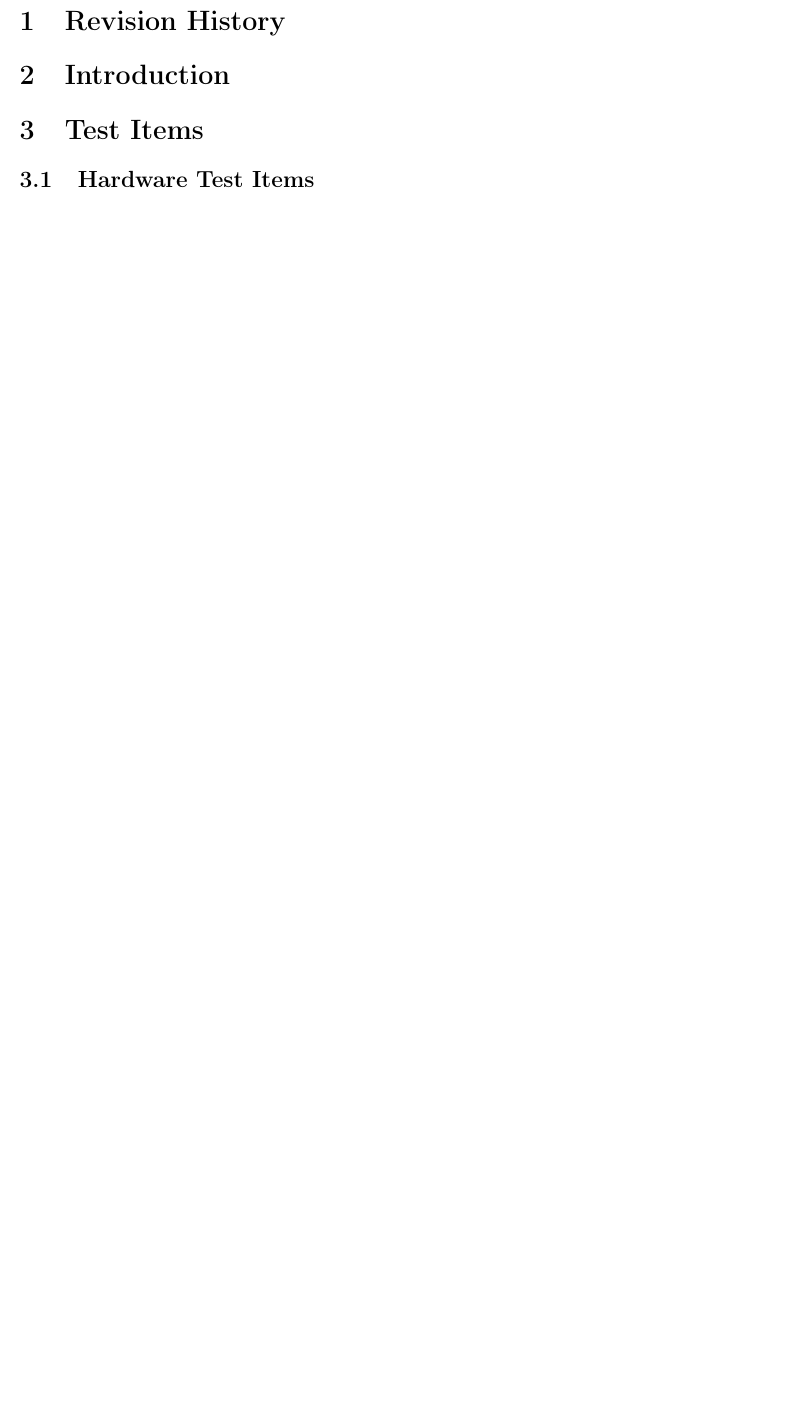
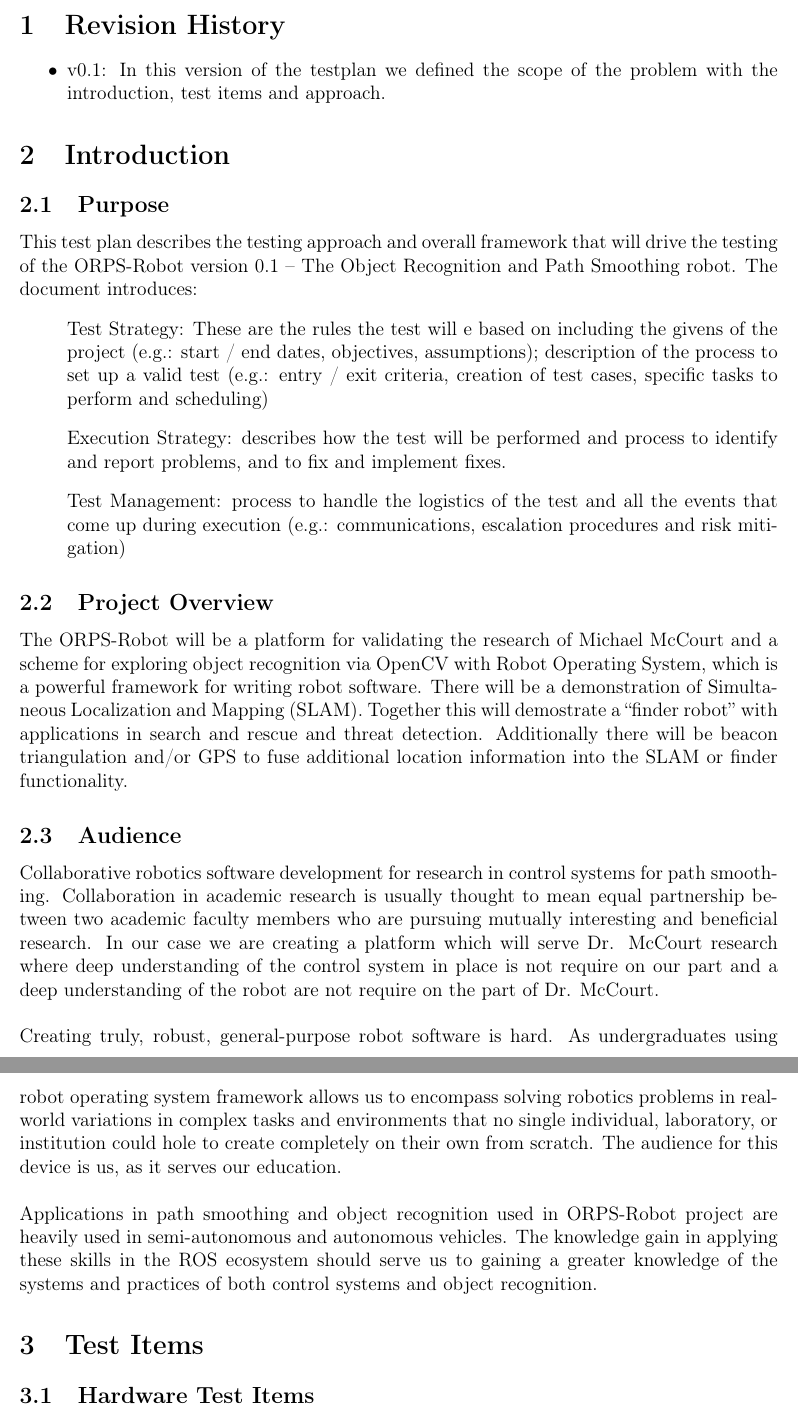
Before and after one commit to jakemckenzie/WeeklyReports, a LaTeX document (tesplan.tex): part of page 3 of 3 before the commit and two parts of pages 3 and 4 of 5 after it, the two joined at a grey line, cut so that both start at the same text, the shorter picture padded with empty space. Compiled offline with pdfLaTeX.

Commit message:
senior project stuff due today.

```diff
--- a/tesplan.tex
+++ b/tesplan.tex
@@ -4,6 +4,7 @@
 \usepackage[utf8]{inputenc}
 \usepackage[T1]{fontenc}
 \usepackage{hyperref}
+\usepackage{siunitx}
 
 \usepackage[hmargin=1in,vmargin=1in]{geometry}
 
@@ -62,20 +63,57 @@ Modified: \today
 
 \section{Revision History}
 
-%\begin{itemize}
-%	\item short overview of what is to be tested and how
-%\end{itemize}
+\begin{itemize}
+	\item v0.1: In this version of the testplan we defined the
+    scope of the problem with the introduction, test items and
+    approach.
+\end{itemize}
 
 
 \section{Introduction}
-
-%\begin{itemize}
-%	\item prioritization scheme
-%	\item list of features to be tested
-%	\item priorities of the above features according to chosen scheme
-%	\item short overview of features that will not be tested
-%\end{itemize}
-
-
+\subsection{Purpose}
+This test plan describes the testing approach and overall
+framework that will drive the testing of the ORPS-Robot
+version 0.1 – The Object Recognition and Path Smoothing
+robot. The document introduces:
+\begin{itemize}
+	\item[] Test Strategy: These are the rules the test will e based on including
+    the givens of the project (e.g.: start / end dates, objectives, assumptions);
+    description of the process to set up a valid test (e.g.: entry / exit criteria,
+    creation of test cases, specific tasks to perform and scheduling)
+	\item[] Execution Strategy: describes how the test will be performed
+    and process to identify and report problems, and to fix and implement
+    fixes.
+    \item[] Test Management: process to handle the logistics of the test
+    and all the events that come up during execution (e.g.: communications,
+    escalation procedures and risk mitigation)
+\end{itemize}
+\subsection{Project Overview}
+The ORPS-Robot will be a platform for validating the research of Michael McCourt
+and a scheme for exploring object recognition via OpenCV with Robot Operating System,
+which is a powerful framework for writing robot software. There will be a demonstration
+of Simultaneous Localization and Mapping (SLAM). Together this will demostrate a ``finder
+robot'' with applications in search and rescue and threat detection. Additionally there
+will be beacon triangulation and/or GPS to fuse additional location information into the
+SLAM or finder functionality.
+\subsection{Audience}
+Collaborative robotics software development for research in control systems
+for path smoothing. Collaboration in academic research is usually thought to mean
+equal partnership between two academic faculty members who are pursuing mutually
+interesting and beneficial research. In our case we are creating a platform which
+will serve Dr. McCourt research where deep understanding of the control system in
+place is not require on our part and a deep understanding of the robot are not
+require on the part of Dr. McCourt.\\\\
+Creating truly, robust, general-purpose robot software is hard. As
+undergraduates using robot operating system framework allows us to encompass
+solving robotics problems in real-world variations in complex tasks and
+environments that no single individual, laboratory, or institution could
+hole to create completely on their own from scratch. The audience for this
+device is us, as it serves our education.\\\\
+Applications in path smoothing and object recognition used in
+ORPS-Robot project are heavily used in semi-autonomous and autonomous
+vehicles. The knowledge gain in applying these skills in the ROS ecosystem
+should serve us to gaining a greater knowledge of the systems and
+practices of both control systems and object recognition.
 \section{Test Items}
 \subsection{Hardware Test Items}
```
Also changed, not shown: tesplan.pdf, tesplan.tex (13 more changed lines), 8 other files.
